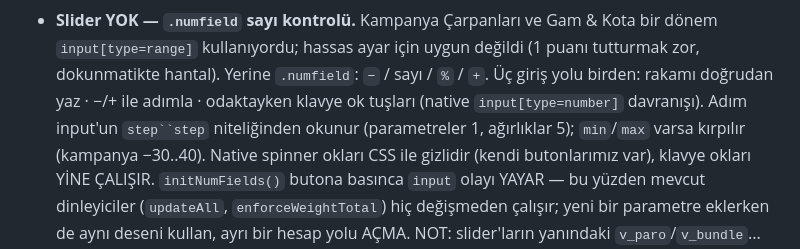
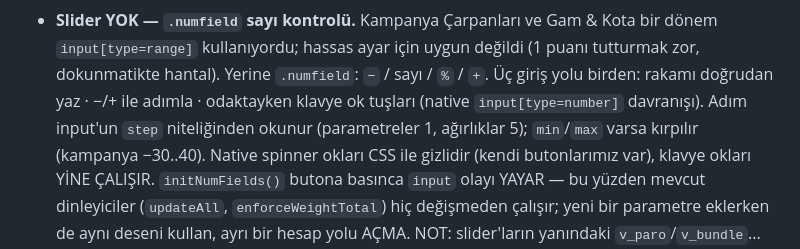
Before and after one commit to Monalterego/arpaz-butce-webapp, a Markdown page: CLAUDE.md, the part around the change. Drawn GitHub-style.

Commit message:
docs: CLAUDE.md'de yinelenen kelimeyi düzelt
Co-Authored-By: Claude Opus 5 <noreply@anthropic.com>

```diff
--- a/CLAUDE.md
+++ b/CLAUDE.md
@@ -304,7 +304,7 @@ stil + sarmalayıcı yapı katmanındadır.
   (1 puanı tutturmak zor, dokunmatikte hantal). Yerine `.numfield`: `−` / sayı /
   `%` / `+`. Üç giriş yolu birden: rakamı doğrudan yaz · −/+ ile adımla ·
   odaktayken klavye ok tuşları (native `input[type=number]` davranışı).
-  Adım input'un `step``step` niteliğinden okunur (parametreler 1, ağırlıklar 5);
+  Adım input'un `step` niteliğinden okunur (parametreler 1, ağırlıklar 5);
   `min`/`max` varsa kırpılır (kampanya −30..40). Native spinner okları CSS ile
   gizlidir (kendi butonlarımız var), klavye okları YİNE ÇALIŞIR.
   `initNumFields()` butona basınca `input` olayı YAYAR — bu yüzden mevcut
```
